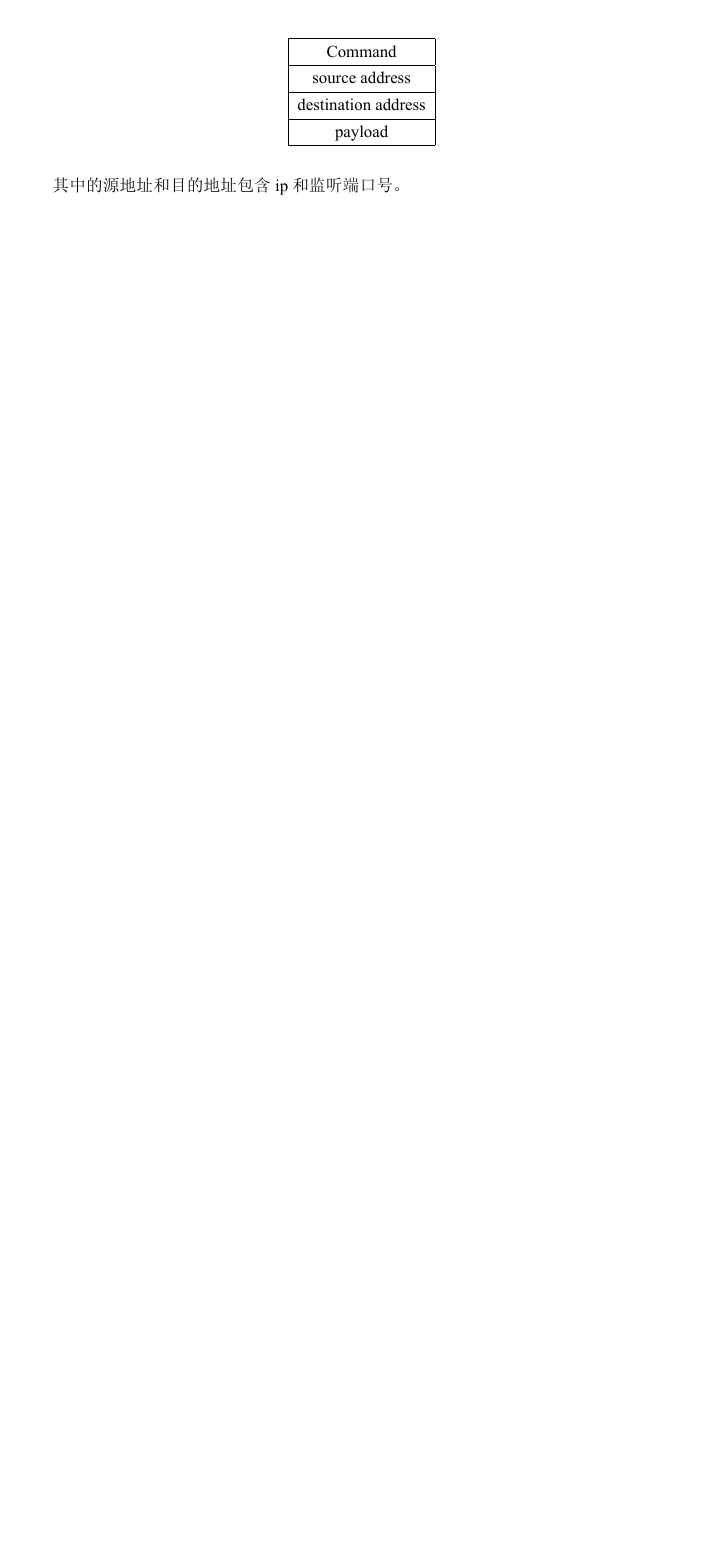
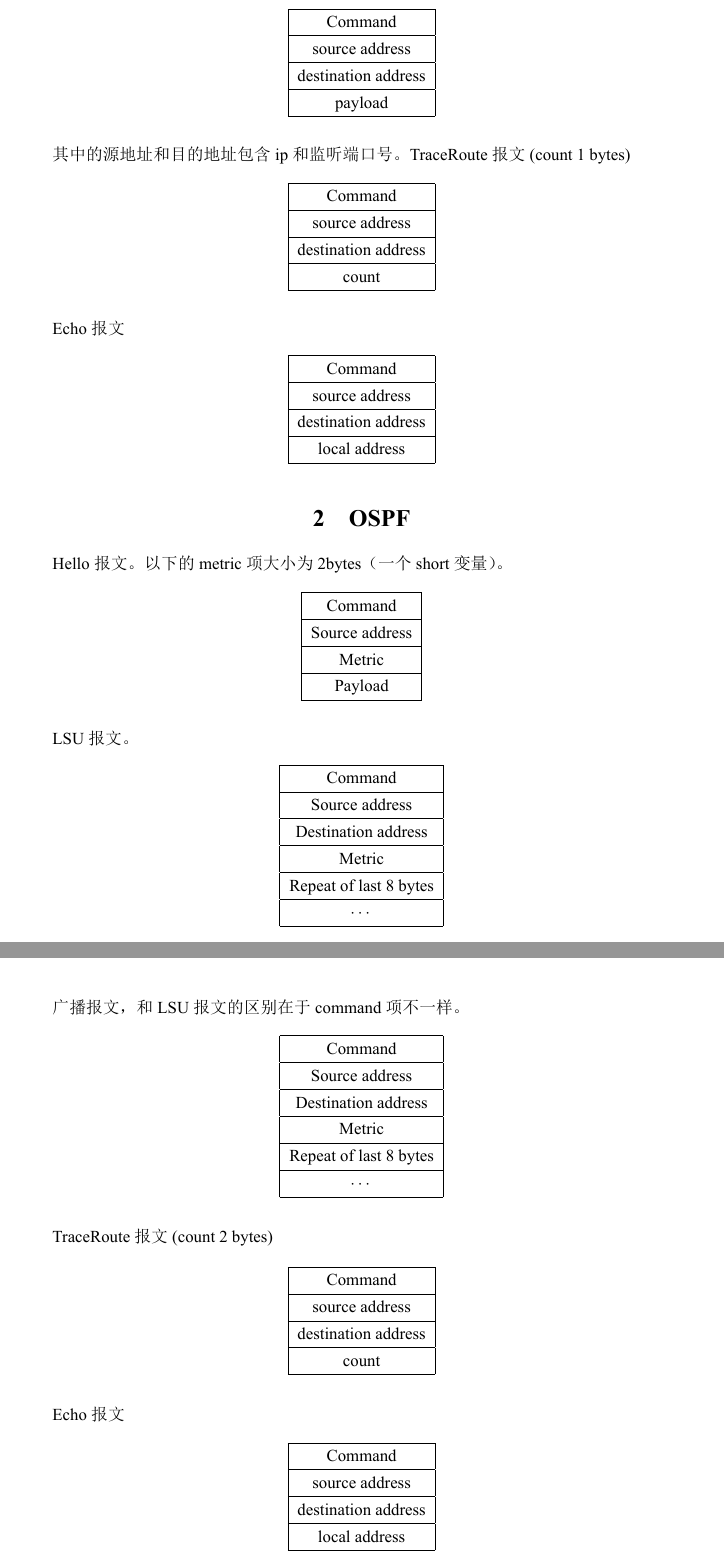
Before and after one commit to xihuai18/Virtual-Routing, a LaTeX document (docs/report.tex): part of page 4 of 4 before the commit and two parts of pages 4 and 5 of 5 after it, the two joined at a grey line, cut so that both start at the same text, the shorter picture padded with empty space. The pictures show the PDF file docs/report.pdf that the author committed with the source.

Commit message:
OSPF starts

```diff
--- a/docs/report.tex
+++ b/docs/report.tex
@@ -106,4 +108,8 @@
 	\end{tabular}
 \end{table}
 其中的源地址和目的地址包含ip和监听端口号。
-% \par 需要特别指明的是当用于广播时，目的ip写的是224.0.0.9。
+TraceRoute报文(count 1 bytes)
+	\begin{table}[H]
+	\centering
+		\begin{tabular}{|c|}
+			\hline
@@ -109,0 +123,9 @@
+			\hline
+		\end{tabular}
+	\end{table}
+
+Echo 报文
+	\begin{table}[H]
+	\centering
+		\begin{tabular}{|c|}
+			\hline
@@ -109,0 +145,7 @@
+\section{OSPF} % (fold)
+\label{sec:ospf}
+	Hello 报文。以下的metric项大小为2bytes（一个short变量）。
+	\begin{table}[H]
+	\centering
+		\begin{tabular}{|c|}
+			\hline
@@ -109,0 +159,48 @@
+			\hline
+		\end{tabular}
+	\end{table}
+
+	LSU报文。
+	\begin{table}[H]
+	\centering
+		\begin{tabular}{|c|}
+			\hline
+			Command \\
+			\hline
+			Source address \\
+			\hline
+			Destination address \\
+			\hline
+			Metric \\
+			\hline
+			Repeat of last 8 bytes \\
+			\hline
+			$\cdots$ \\
+			\hline
+		\end{tabular}
+	\end{table}
+
+	广播报文，和LSU报文的区别在于command项不一样。
+	\begin{table}[H]
+	\centering
+		\begin{tabular}{|c|}
+			\hline
+			Command \\
+			\hline
+			Source address \\
+			\hline
+			Destination address \\
+			\hline
+			Metric \\
+			\hline
+			Repeat of last 8 bytes \\
+			\hline
+			$\cdots$ \\
+			\hline
+		\end{tabular}
+	\end{table}
+	TraceRoute报文(count 2 bytes)
+	\begin{table}[H]
+	\centering
+		\begin{tabular}{|c|}
+			\hline
@@ -109,0 +214,9 @@
+			\hline
+		\end{tabular}
+	\end{table}
+
+	Echo 报文
+	\begin{table}[H]
+	\centering
+		\begin{tabular}{|c|}
+			\hline
```
Also changed, not shown: README.md, docs/report.pdf, docs/report.tex (60 more changed lines), 7 other files.
